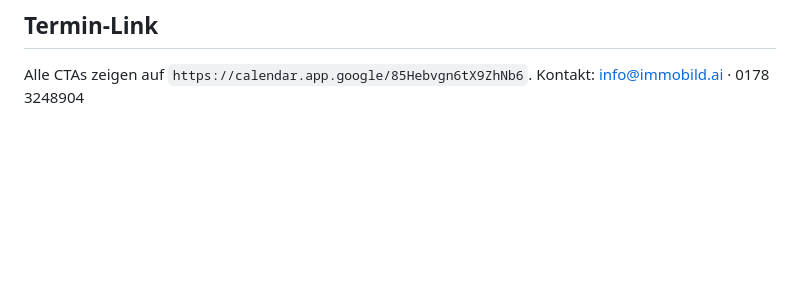
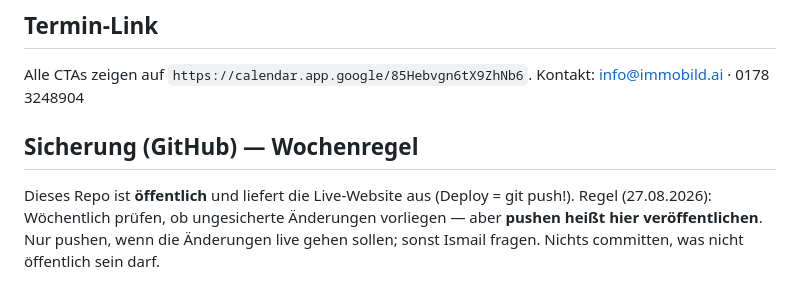
Before and after one commit to Ismail-khudida/immobild, a Markdown page: CLAUDE.md, the part around the change. GitHub-like rendering; blank space fills up the shorter version.

Commit message:
Wochenregel zur GitHub-Sicherung in CLAUDE.md

```diff
--- a/CLAUDE.md
+++ b/CLAUDE.md
@@ -39,3 +39,10 @@ Statisches HTML, kein Build-Schritt. Gemeinsames `styles.css`, gemeinsames `scri
 
 Alle CTAs zeigen auf `https://calendar.app.google/85Hebvgn6tX9ZhNb6`.
 Kontakt: info@immobild.ai · 0178 3248904
+
+## Sicherung (GitHub) — Wochenregel
+
+Dieses Repo ist **öffentlich** und liefert die Live-Website aus (Deploy = git push!).
+Regel (27.08.2026): Wöchentlich prüfen, ob ungesicherte Änderungen vorliegen — aber
+**pushen heißt hier veröffentlichen**. Nur pushen, wenn die Änderungen live gehen
+sollen; sonst Ismail fragen. Nichts committen, was nicht öffentlich sein darf.
```
